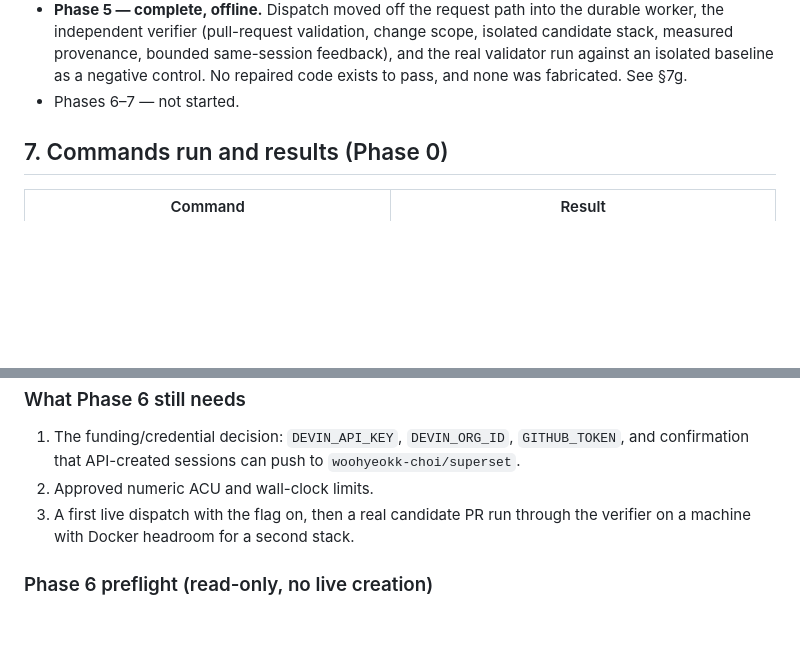
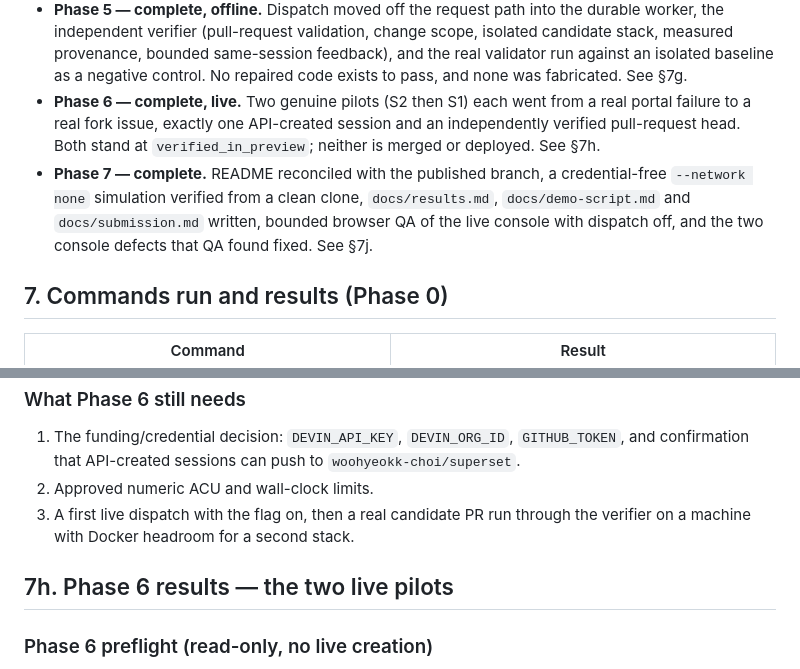
Before and after one commit to woohyeokk-choi/devin-automation, a Markdown page: docs/EXECUTION_PLAN.md, 2 parts joined by grey strips. Drawn GitHub-style; blank space fills up the shorter version.

```diff
--- a/docs/EXECUTION_PLAN.md
+++ b/docs/EXECUTION_PLAN.md
@@ -213,7 +213,15 @@ Recommended changes to the proposed approach, with evidence:
   same-session feedback), and the real validator run against an isolated
   baseline as a negative control. No repaired code exists to pass, and none
   was fabricated. See §7g.
-- Phases 6–7 — not started.
+- **Phase 6 — complete, live.** Two genuine pilots (S2 then S1) each went from
+  a real portal failure to a real fork issue, exactly one API-created session
+  and an independently verified pull-request head. Both stand at
+  `verified_in_preview`; neither is merged or deployed. See §7h.
+- **Phase 7 — complete.** README reconciled with the published branch, a
+  credential-free `--network none` simulation verified from a clean clone,
+  `docs/results.md`, `docs/demo-script.md` and `docs/submission.md` written,
+  bounded browser QA of the live console with dispatch off, and the two
+  console defects that QA found fixed. See §7j.
 
 ## 7. Commands run and results (Phase 0)
 
@@ -733,6 +741,8 @@ and the 401 vs 403 split.
 3. A first live dispatch with the flag on, then a real candidate PR run
    through the verifier on a machine with Docker headroom for a second stack.
 
+## 7h. Phase 6 results — the two live pilots
+
 ### Phase 6 preflight (read-only, no live creation)
 
 Run at `d4a0785` plus the session-id fix below. Nothing was created: no issue,
```
Also changed, not shown: other parts of docs/EXECUTION_PLAN.md (+34 -0 lines).
